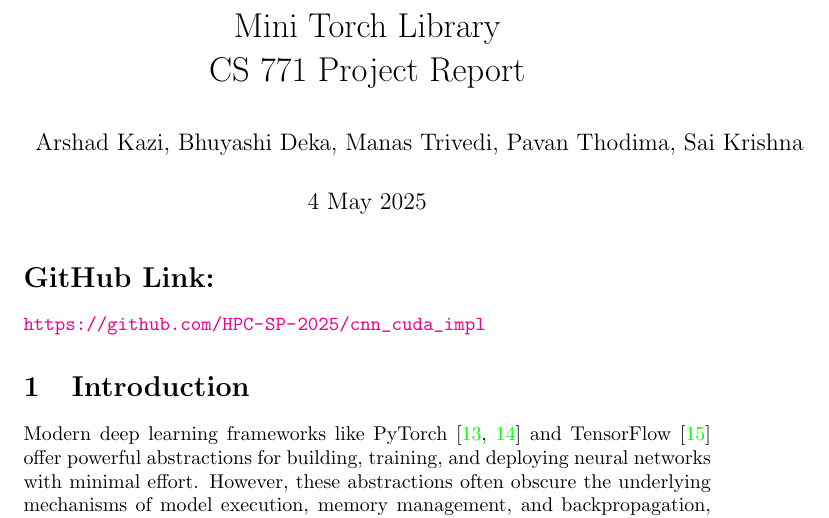
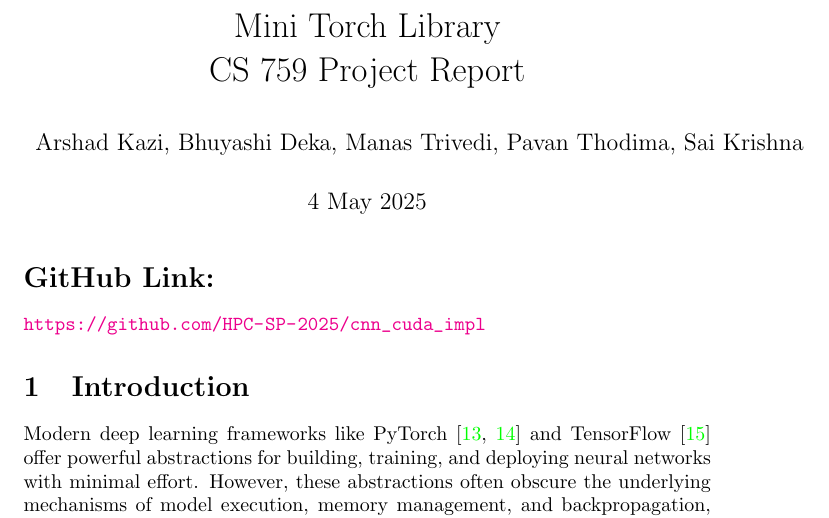
Before and after one commit to HPC-SP-2025/cnn_cuda_impl, a LaTeX document (report/main.tex): part of page 1 of 16, cut so that both start at the same text. Compiled offline with pdfLaTeX.

Commit message:
Update Report Title

```diff
--- a/report/main.tex
+++ b/report/main.tex
@@ -10,7 +10,7 @@
 
 \hypersetup{colorlinks=true,linkcolor=blue, linktocpage}
 
-\title{Mini Torch Library\\CS 771 Project Report}
+\title{Mini Torch Library\\CS 759 Project Report}
 \author{Arshad Kazi, Bhuyashi Deka, Manas Trivedi, Pavan Thodima, Sai Krishna}
 \date{4 May 2025}
 
```
